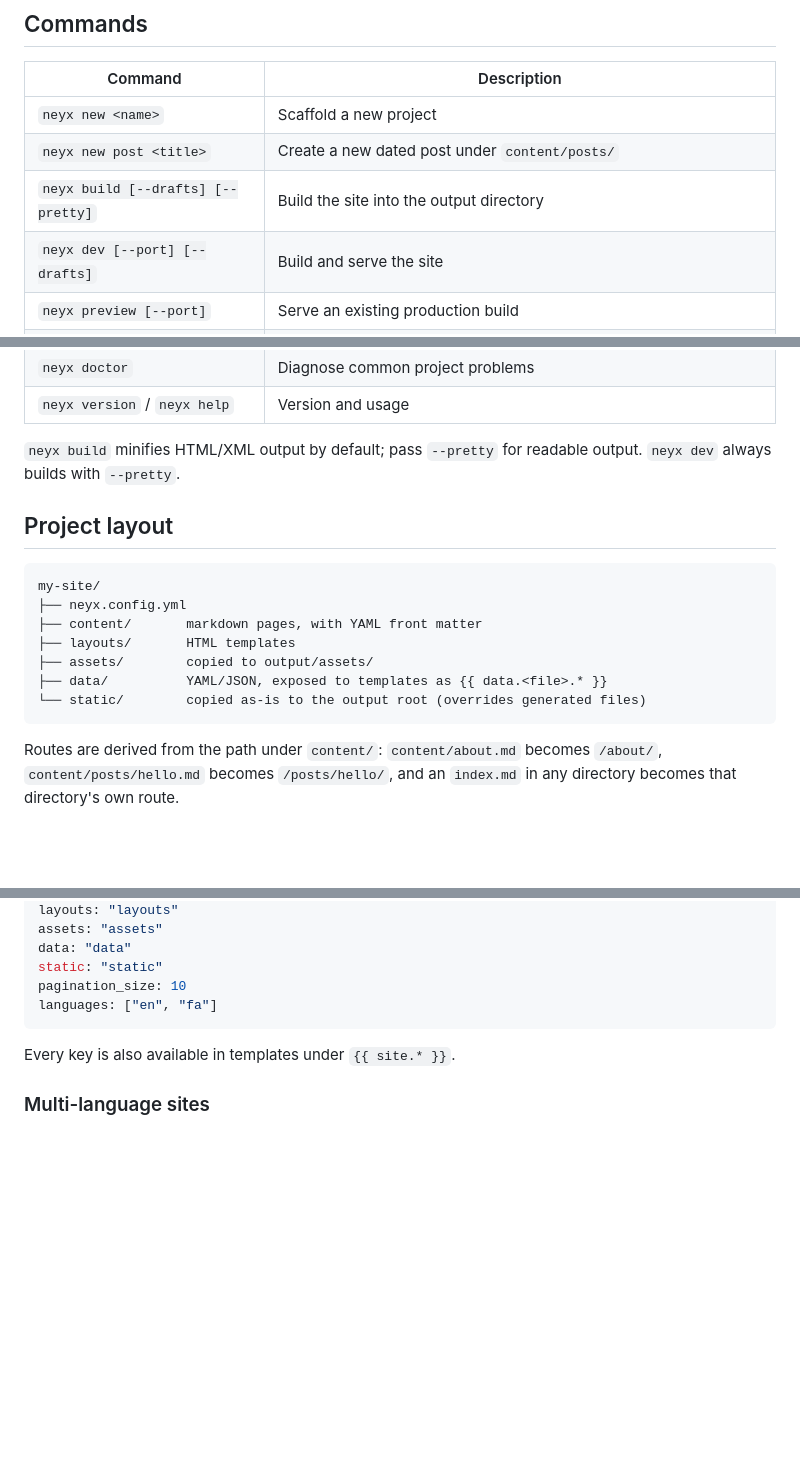
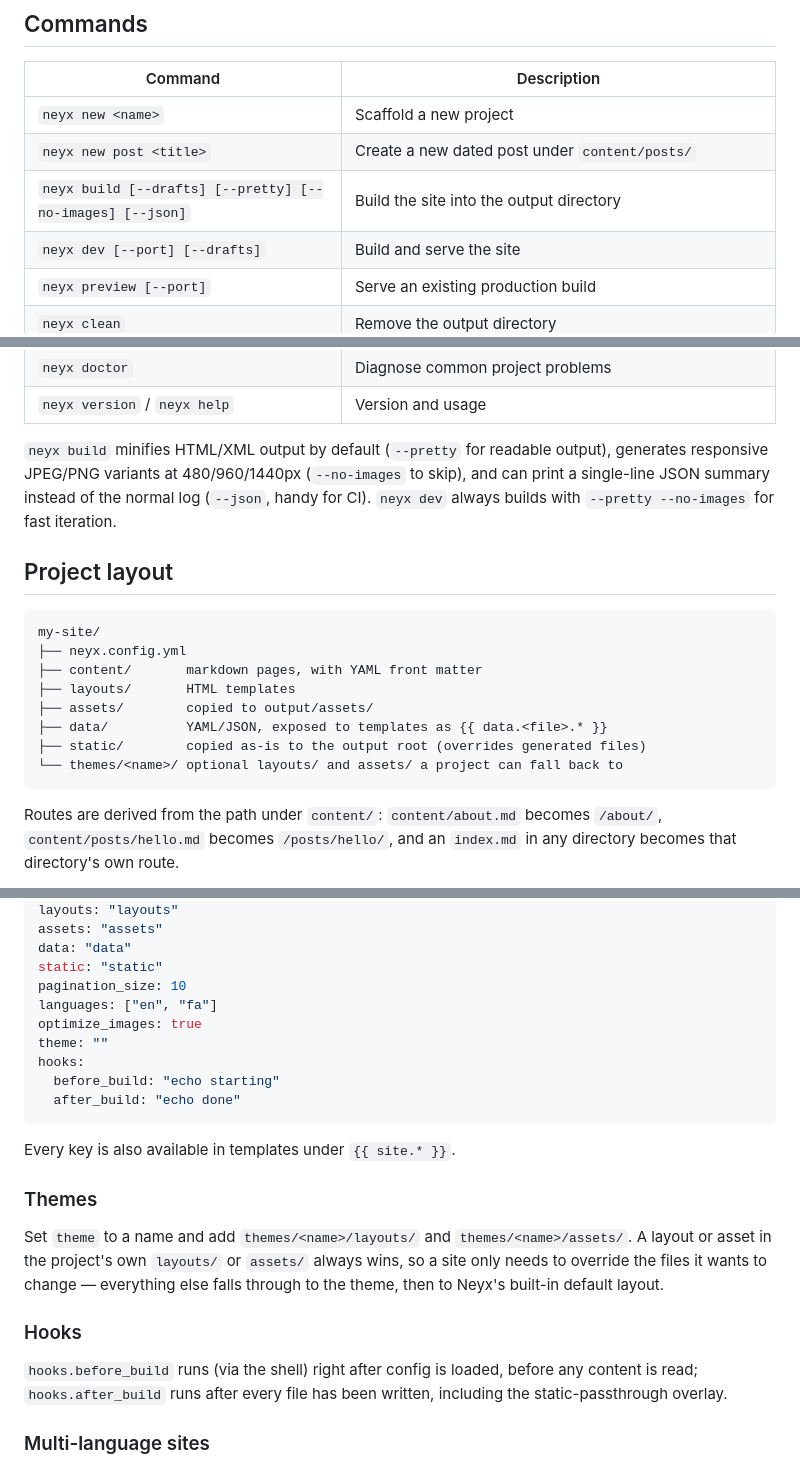
Before and after one commit to BaseMax/neyx, a Markdown page: README.md, 3 parts joined by grey strips. Drawn GitHub-style; blank space fills up the shorter version.

Commit message:
Document themes, hooks, and image pipeline in README

````diff
--- a/README.md
+++ b/README.md
@@ -31,7 +31,7 @@ neyx preview
 | --- | --- |
 | `neyx new <name>` | Scaffold a new project |
 | `neyx new post <title>` | Create a new dated post under `content/posts/` |
-| `neyx build [--drafts] [--pretty]` | Build the site into the output directory |
+| `neyx build [--drafts] [--pretty] [--no-images] [--json]` | Build the site into the output directory |
 | `neyx dev [--port] [--drafts]` | Build and serve the site |
 | `neyx preview [--port]` | Serve an existing production build |
 | `neyx clean` | Remove the output directory |
@@ -41,8 +41,11 @@ neyx preview
 | `neyx doctor` | Diagnose common project problems |
 | `neyx version` / `neyx help` | Version and usage |
 
-`neyx build` minifies HTML/XML output by default; pass `--pretty` for
-readable output. `neyx dev` always builds with `--pretty`.
+`neyx build` minifies HTML/XML output by default (`--pretty` for readable
+output), generates responsive JPEG/PNG variants at 480/960/1440px (`--no-images`
+to skip), and can print a single-line JSON summary instead of the normal log
+(`--json`, handy for CI). `neyx dev` always builds with `--pretty --no-images`
+for fast iteration.
 
 ## Project layout
 
@@ -53,7 +56,8 @@ my-site/
 ├── layouts/       HTML templates
 ├── assets/        copied to output/assets/
 ├── data/          YAML/JSON, exposed to templates as {{ data.<file>.* }}
-└── static/        copied as-is to the output root (overrides generated files)
+├── static/        copied as-is to the output root (overrides generated files)
+└── themes/<name>/ optional layouts/ and assets/ a project can fall back to
 ```
 
 Routes are derived from the path under `content/`: `content/about.md` becomes
@@ -75,9 +79,28 @@ data: "data"
 static: "static"
 pagination_size: 10
 languages: ["en", "fa"]
+optimize_images: true
+theme: ""
+hooks:
+  before_build: "echo starting"
+  after_build: "echo done"
 ```
 
 Every key is also available in templates under `{{ site.* }}`.
+
+### Themes
+
+Set `theme` to a name and add `themes/<name>/layouts/` and
+`themes/<name>/assets/`. A layout or asset in the project's own `layouts/`
+or `assets/` always wins, so a site only needs to override the files it
+wants to change — everything else falls through to the theme, then to
+Neyx's built-in default layout.
+
+### Hooks
+
+`hooks.before_build` runs (via the shell) right after config is loaded,
+before any content is read; `hooks.after_build` runs after every file has
+been written, including the static-passthrough overlay.
 
 ### Multi-language sites
 
````
